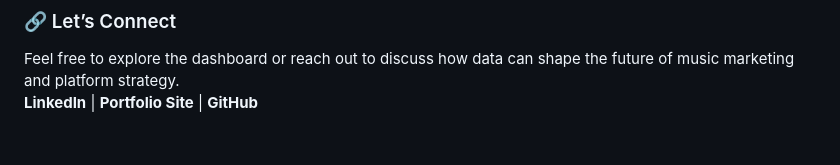
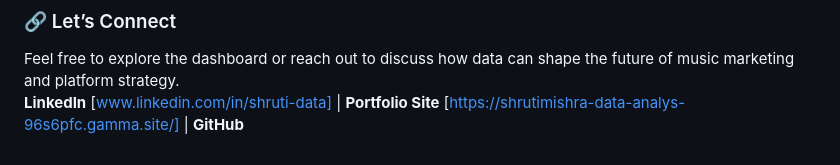
Before and after one commit to Shruti00001/Music-Trends, a Markdown page: README.md, the part around the change. Drawn GitHub-style.

```diff
--- a/README.md
+++ b/README.md
@@ -56,4 +56,4 @@ This dashboard goes beyond surface-level stats—it tells a story about how musi
 
 ### 🔗 Let’s Connect
 Feel free to explore the dashboard or reach out to discuss how data can shape the future of music marketing and platform strategy.
-**LinkedIn** | **Portfolio Site** | **GitHub**
+**LinkedIn**  [www.linkedin.com/in/shruti-data] | **Portfolio Site** [https://shrutimishra-data-analys-96s6pfc.gamma.site/] | **GitHub**
```
